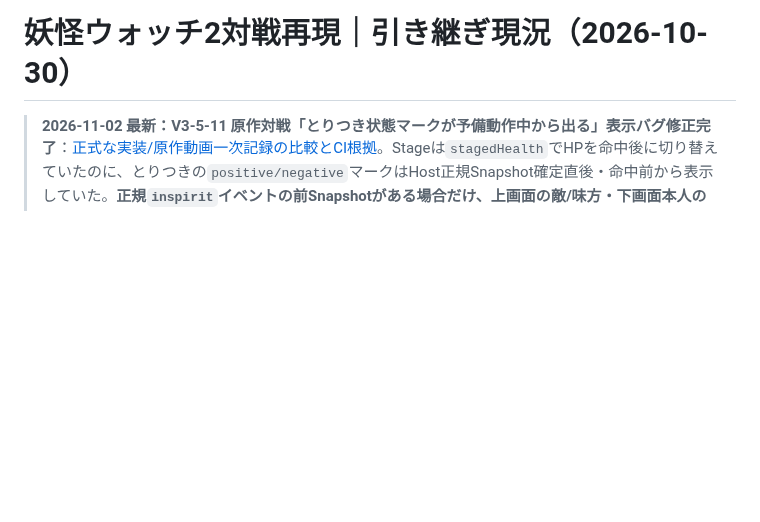
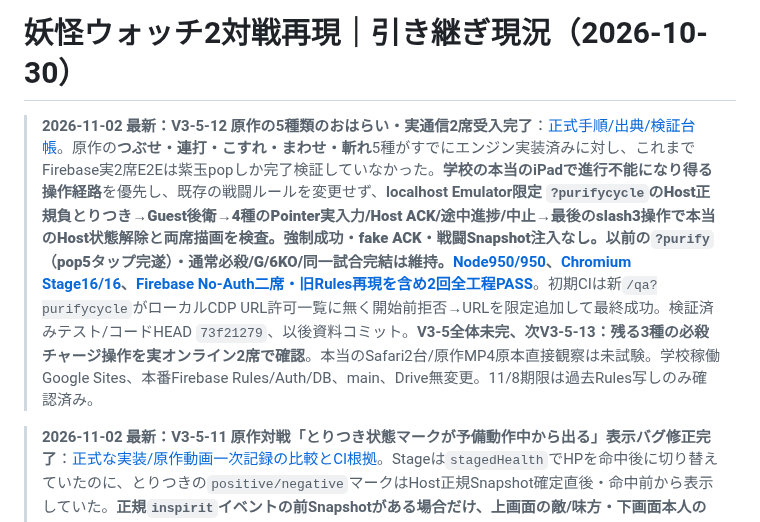
Before and after one commit to 8mahi8/yokai-battle-lab, a Markdown page: docs/HANDOFF_LATEST_20261030.md, the part around the change. GitHub-like rendering; blank space fills up the shorter version.

Commit message:
docs(v3-5-12): carry five-input online QA into HANDOFF_LATEST_20261030.md

```diff
--- a/docs/HANDOFF_LATEST_20261030.md
+++ b/docs/HANDOFF_LATEST_20261030.md
@@ -1,4 +1,6 @@
 # 妖怪ウォッチ2対戦再現｜引き継ぎ現況（2026-10-30）
+
+> **2026-11-02 最新：V3-5-12 原作の5種類のおはらい・実通信2席受入完了**：[正式手順/出典/検証台帳](./ENGINE_V3_5_12_FIVE_PURIFY_GESTURES_ONLINE_E2E_20261102.md)。原作の**つぶせ・連打・こすれ・まわせ・斬れ**5種がすでにエンジン実装済みに対し、これまでFirebase実2席E2Eは紫玉popしか完了検証していなかった。**学校の本当のiPadで進行不能になり得る操作経路**を優先し、既存の戦闘ルールを変更せず、**localhost Emulator限定 `?purifycycle`**のHost正規負とりつき→Guest後衛→4種のPointer実入力/Host ACK/途中進捗/中止→最後のslash3操作で本当のHost状態解除と両席描画を検査。強制成功・fake ACK・戦闘Snapshot注入なし。以前の`?purify`（pop5タップ完遂）・通常必殺/G/6KO/同一試合完結は維持。**[Node950/950](https://github.com/8mahi8/yokai-battle-lab/actions/runs/41325027151)、[Chromium Stage16/16](https://github.com/8mahi8/yokai-battle-lab/actions/runs/41325020257)、[Firebase No-Auth二席・旧Rules再現を含め2回全工程PASS](https://github.com/8mahi8/yokai-battle-lab/actions/runs/41325027081)**。初期CIは新`/qa?purifycycle`がローカルCDP URL許可一覧に無く開始前拒否→URLを限定追加して最終成功。検証済みテスト/コードHEAD `73f21279`、以後資料コミット。**V3-5全体未完、次V3-5-13：残る3種の必殺チャージ操作を実オンライン2席で確認**。本当のSafari2台/原作MP4原本直接観察は未試験。学校稼働Google Sites、本番Firebase Rules/Auth/DB、main、Drive無変更。11/8期限は過去Rules写しのみ確認済み。
 
 > **2026-11-02 最新：V3-5-11 原作対戦「とりつき状態マークが予備動作中から出る」表示バグ修正完了**：[正式な実装/原作動画一次記録の比較とCI根拠](./ENGINE_V3_5_11_INSPIRIT_IMPACT_TIMING_20261102.md)。Stageは`stagedHealth`でHPを命中後に切り替えていたのに、とりつきの`positive/negative`マークはHost正規Snapshot確定直後・命中前から表示していた。**正規`inspirit`イベントの前Snapshotがある場合だけ、上画面の敵/味方・下画面本人の「⚠/↑」を`anticipation`中は旧状態、`impact`後はHost確定状態に切替**。戦闘効果/HP/Soul/時間/通信/Auth/Firebase Rulesは変更しない。**実Firebase No-Auth 2席**でHostが負とりつき確定→予備動作では双方新しい状態マークなし→命中後に両者マーク表示→後衛おはらい実5タップを検証。既存G/通常必殺、KO6体、勝敗、相手の輪表示保留は維持。`?onegame`は先行の表示キューがあるため、直近イベントが必ず今すぐ予備動作であるとした誤テストを修正。**[Node950/950](https://github.com/8mahi8/yokai-battle-lab/actions/runs/41323466145)、[Chromium Stage16/16](https://github.com/8mahi8/yokai-battle-lab/actions/runs/41323465990)、[Firebase実2席/過去Rules2回通し全工程PASS](https://github.com/8mahi8/yokai-battle-lab/actions/runs/41323466038)**。検証済みゲーム/QAコードHEAD`34f34c15`（以後ドキュメントのみ）。**次V3-5-12**：学校Safari実機/提供元MP4直接照合が可能なら優先し、無理なら原作との確認済み演出差と実戦画面を検証。V3-5全体・原作完全再現は未完。学校Google Sites稼働HTML、本番Firebase設定、main、Driveは無変更。
 
```
